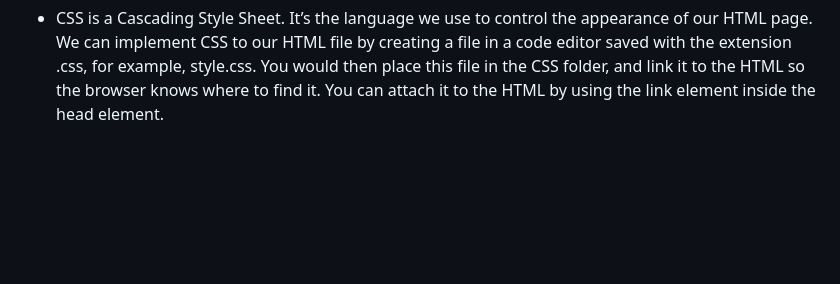
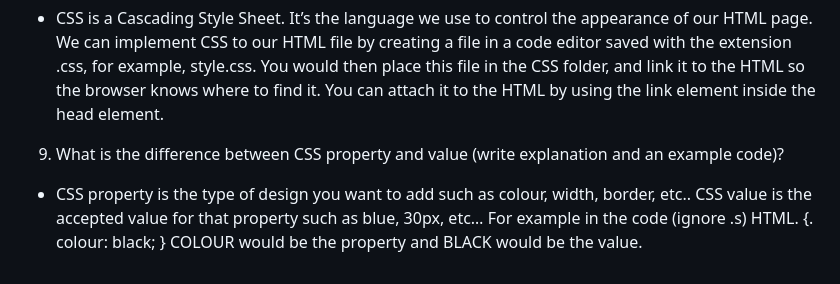
Before and after one commit to Eust0013/reference-website, a Markdown page: README.md, the part around the change. Drawn GitHub-style; blank space fills up the shorter version.

Commit message:
Answer question 9

```diff
--- a/README.md
+++ b/README.md
@@ -45,3 +45,8 @@ html, head, body, header, nav, main, section, article, div, aside, footer, span,
 - Image alternative texts or the ALT attribute, provides users with a description of the image in case it doesn’t download or to describe the image to someone who cannot see the image such as someone using a screen reader. If the image is purely decorative you can leave this attribute blank and apply the presentation role.
 8. What is CSS and how can we implement CSS to our html file (write a proper explanation with the code required to attach a CSS file inside html file)?
 - CSS is a Cascading Style Sheet. It’s the language we use to control the appearance of our HTML page. We can implement CSS to our HTML file by creating a file in a code editor saved with the extension .css, for example, style.css. You would then place this file in the CSS folder, and link it to the HTML so the browser knows where to find it. You can attach it to the HTML by using the link element inside the head element.
+9. What is the difference between CSS property and value (write explanation and an example code)?
+- CSS property is the type of design you want to add such as colour, width, border, etc.. CSS value is the accepted value for that property such as blue, 30px, etc… For example in the code (ignore .s)
+HTML. {.
+ colour: black;
+} COLOUR would be the property and BLACK would be the value.
```
